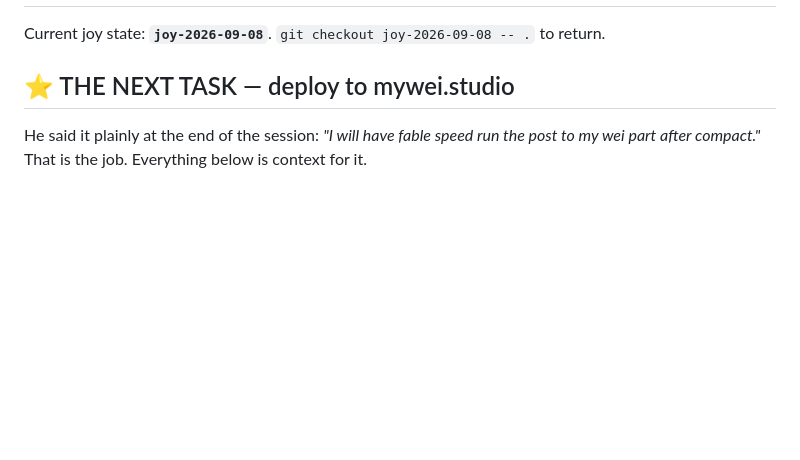
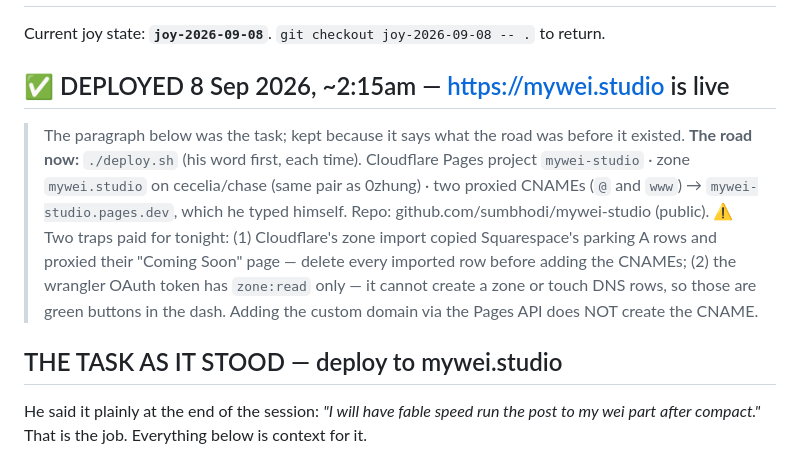
Before and after one commit to sumbhodi/mywei-studio, a Markdown page: NOTES-next.md, the part around the change. Drawn GitHub-style; blank space fills up the shorter version.

Commit message:
notes: deployed, the road and the two traps

```diff
--- a/NOTES-next.md
+++ b/NOTES-next.md
@@ -2,7 +2,18 @@
 
 Current joy state: **`joy-2026-09-08`**. `git checkout joy-2026-09-08 -- .` to return.
 
-## ⭐ THE NEXT TASK — deploy to mywei.studio
+## ✅ DEPLOYED 8 Sep 2026, ~2:15am — https://mywei.studio is live
+
+> The paragraph below was the task; kept because it says what the road was before it existed.
+> **The road now:** `./deploy.sh` (his word first, each time). Cloudflare Pages project `mywei-studio`
+> · zone `mywei.studio` on cecelia/chase (same pair as 0zhung) · two proxied CNAMEs (`@` and `www`)
+> → `mywei-studio.pages.dev`, which he typed himself. Repo: github.com/sumbhodi/mywei-studio (public).
+> ⚠ Two traps paid for tonight: (1) Cloudflare's zone import copied Squarespace's parking A rows and
+> proxied their "Coming Soon" page — delete every imported row before adding the CNAMEs; (2) the
+> wrangler OAuth token has `zone:read` only — it cannot create a zone or touch DNS rows, so those
+> are green buttons in the dash. Adding the custom domain via the Pages API does NOT create the CNAME.
+
+## THE TASK AS IT STOOD — deploy to mywei.studio
 
 He said it plainly at the end of the session: *"I will have fable speed run the post to my wei part
 after compact."* That is the job. Everything below is context for it.
```
